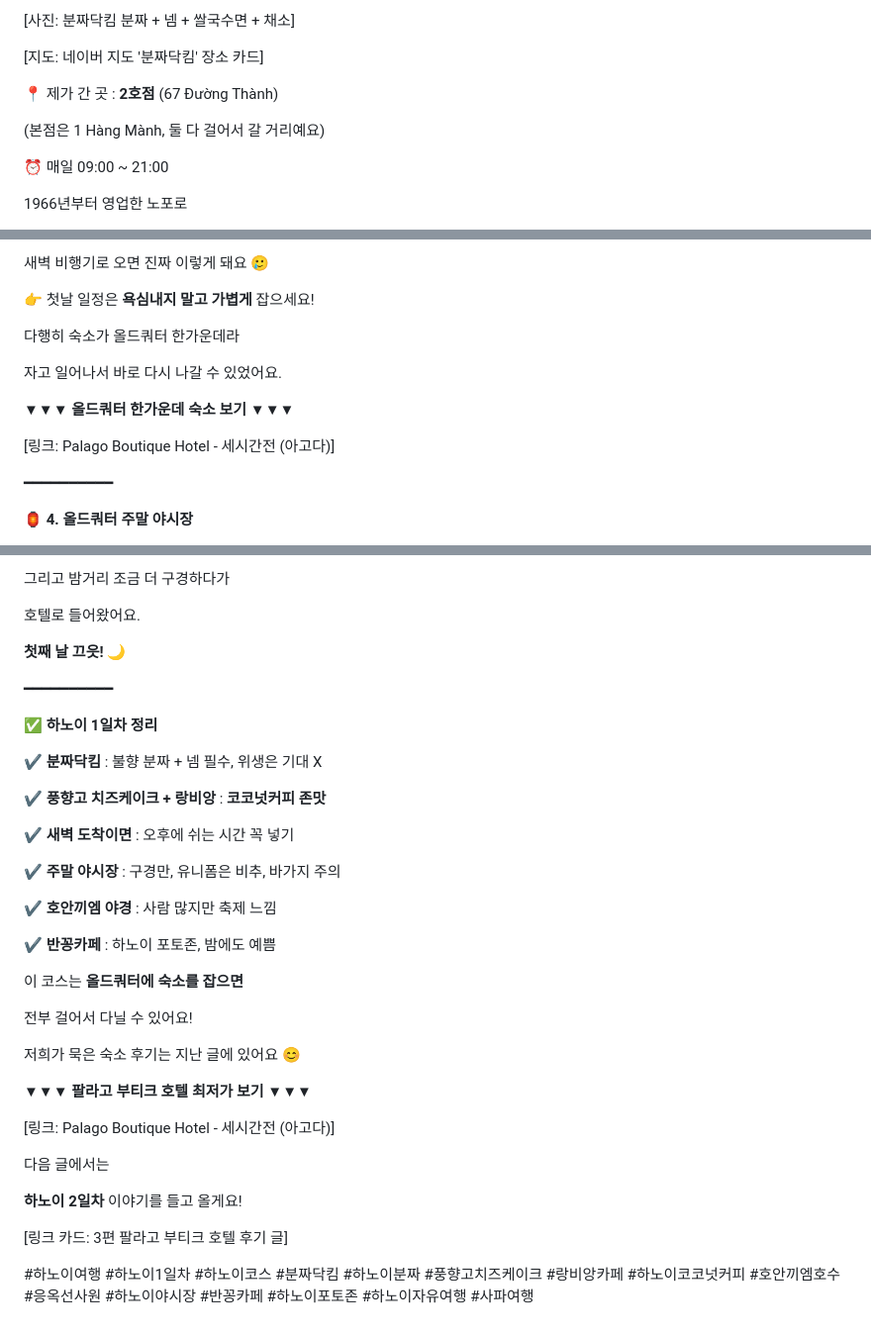
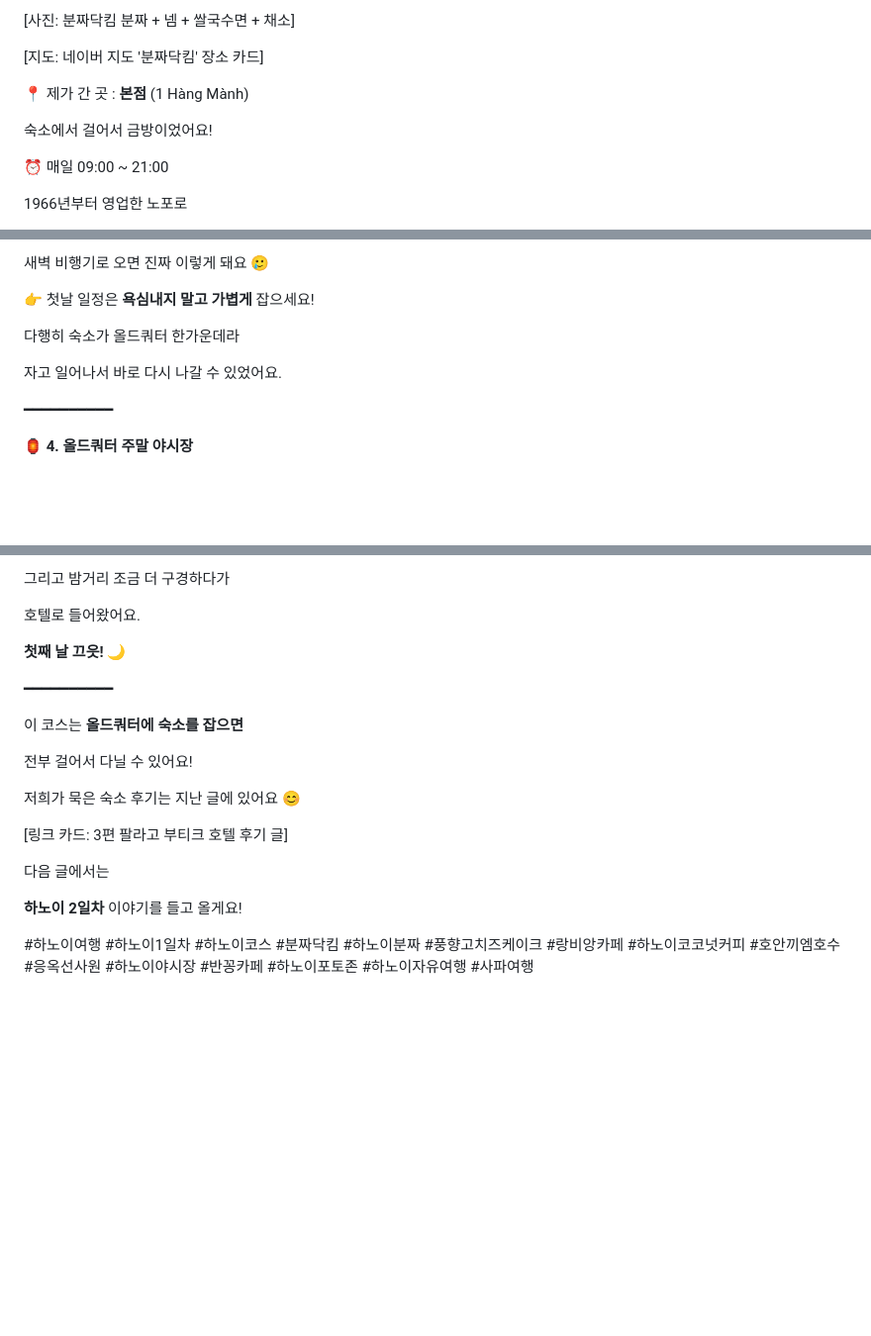
Before and after one commit to jieunforclaude-del/friendly-system, a Markdown page: posts/hanoi-sapa/04-hanoi-day1-course.md, 3 parts joined by grey strips. Shown at 99% size. Drawn GitHub-style; blank space fills up the shorter version.

Commit message:
Post 4: main branch address, drop summary and affiliate links
Co-Authored-By: Claude Opus 5.5 <noreply@anthropic.com>
Claude-Session: https://claude.ai/code/session_01T1XiHSftYrhz9R7wdTppxt

```diff
--- a/posts/hanoi-sapa/04-hanoi-day1-course.md
+++ b/posts/hanoi-sapa/04-hanoi-day1-course.md
@@ -51,9 +48,9 @@
 
 [지도: 네이버 지도 '분짜닥킴' 장소 카드]
 
-📍 제가 간 곳 : **2호점** (67 Đường Thành)
+📍 제가 간 곳 : **본점** (1 Hàng Mành)
 
-(본점은 1 Hàng Mành, 둘 다 걸어서 갈 거리예요)
+숙소에서 걸어서 금방이었어요!
 
 ⏰ 매일 09:00 ~ 21:00
 
@@ -159,10 +156,6 @@
 
 자고 일어나서 바로 다시 나갈 수 있었어요.
 
-**▼▼▼ 올드쿼터 한가운데 숙소 보기 ▼▼▼**
-
-[링크: Palago Boutique Hotel - 세시간전 (아고다)]
-
 ━━━━━━━━━━
 
 **🏮 4. 올드쿼터 주말 야시장**
@@ -251,34 +244,16 @@
 
 ━━━━━━━━━━
 
-**✅ 하노이 1일차 정리**
-
-✔ **분짜닥킴** : 불향 분짜 + 넴 필수, 위생은 기대 X
-
-✔ **풍향고 치즈케이크 + 랑비앙** : **코코넛커피 존맛**
-
-✔ **새벽 도착이면** : 오후에 쉬는 시간 꼭 넣기
-
-✔ **주말 야시장** : 구경만, 유니폼은 비추, 바가지 주의
-
-✔ **호안끼엠 야경** : 사람 많지만 축제 느낌
-
-✔ **반꽁카페** : 하노이 포토존, 밤에도 예쁨
-
 이 코스는 **올드쿼터에 숙소를 잡으면**
 
 전부 걸어서 다닐 수 있어요!
 
 저희가 묵은 숙소 후기는 지난 글에 있어요 😊
 
-**▼▼▼ 팔라고 부티크 호텔 최저가 보기 ▼▼▼**
-
-[링크: Palago Boutique Hotel - 세시간전 (아고다)]
+[링크 카드: 3편 팔라고 부티크 호텔 후기 글]
 
 다음 글에서는
 
 **하노이 2일차** 이야기를 들고 올게요!
 
-[링크 카드: 3편 팔라고 부티크 호텔 후기 글]
-
 #하노이여행 #하노이1일차 #하노이코스 #분짜닥킴 #하노이분짜 #풍향고치즈케이크 #랑비앙카페 #하노이코코넛커피 #호안끼엠호수 #응옥선사원 #하노이야시장 #반꽁카페 #하노이포토존 #하노이자유여행 #사파여행
```
Also changed, not shown: other parts of posts/hanoi-sapa/04-hanoi-day1-course.md (+1 -4 lines), HANDOFF.md (+1 -1 lines).
